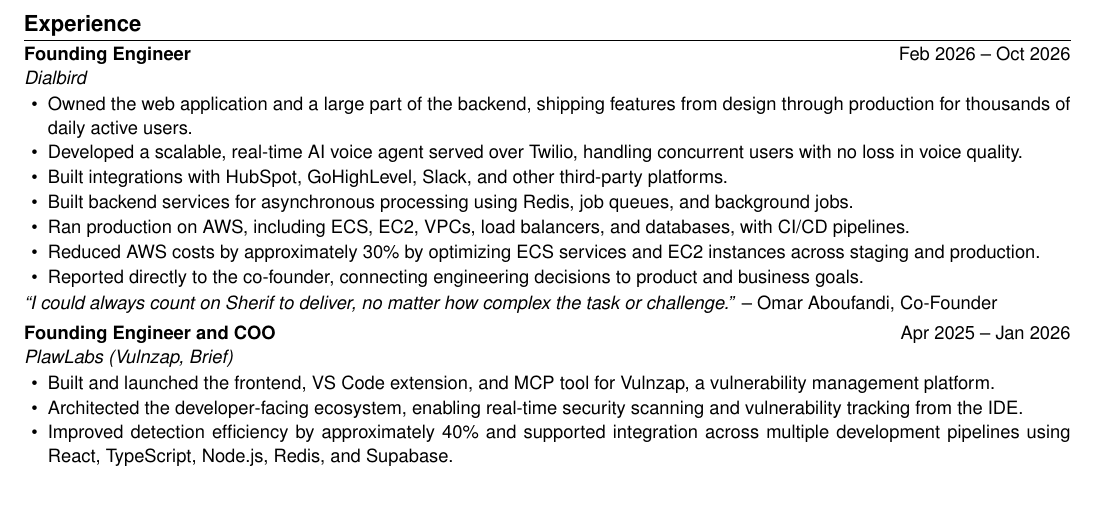
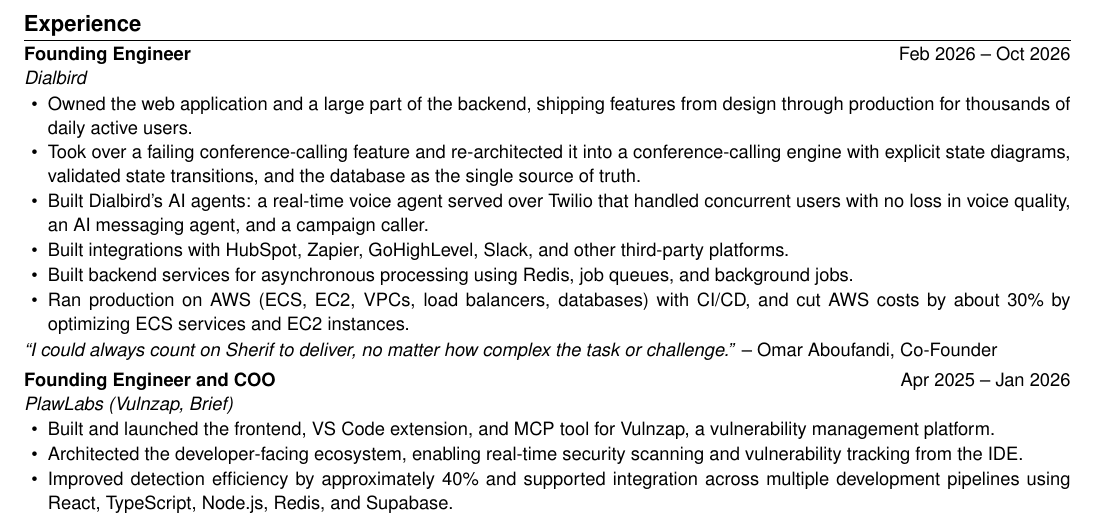
Before and after one commit to SherifAshraf2003/job-hunter, a LaTeX CV (resume.tex): part of the page, cut so that both start at the same text, the shorter picture padded with empty space. Compiled offline with pdfLaTeX.

Commit message:
resume: fuller Dialbird section (conference engine, AI agents, Zapier)
Co-Authored-By: Claude Opus 5.5 <noreply@anthropic.com>

```diff
--- a/resume.tex
+++ b/resume.tex
@@ -48,12 +48,11 @@
 \role{Founding Engineer}{Dialbird}{Feb 2026 -- Oct 2026}
 \begin{itemize}
     \item Owned the web application and a large part of the backend, shipping features from design through production for thousands of daily active users.
-    \item Developed a scalable, real-time AI voice agent served over Twilio, handling concurrent users with no loss in voice quality.
-    \item Built integrations with HubSpot, GoHighLevel, Slack, and other third-party platforms.
+    \item Took over a failing conference-calling feature and re-architected it into a conference-calling engine with explicit state diagrams, validated state transitions, and the database as the single source of truth.
+    \item Built Dialbird's AI agents: a real-time voice agent served over Twilio that handled concurrent users with no loss in voice quality, an AI messaging agent, and a campaign caller.
+    \item Built integrations with HubSpot, Zapier, GoHighLevel, Slack, and other third-party platforms.
     \item Built backend services for asynchronous processing using Redis, job queues, and background jobs.
-    \item Ran production on AWS, including ECS, EC2, VPCs, load balancers, and databases, with CI/CD pipelines.
-    \item Reduced AWS costs by approximately 30\% by optimizing ECS services and EC2 instances across staging and production.
-    \item Reported directly to the co-founder, connecting engineering decisions to product and business goals.
+    \item Ran production on AWS (ECS, EC2, VPCs, load balancers, databases) with CI/CD, and cut AWS costs by about 30\% by optimizing ECS services and EC2 instances.
 \end{itemize}
 \textit{``I could always count on Sherif to deliver, no matter how complex the task or challenge.''} -- Omar Aboufandi, Co-Founder\par
 \vspace{3pt}
```
Also changed, not shown: resume.pdf.
